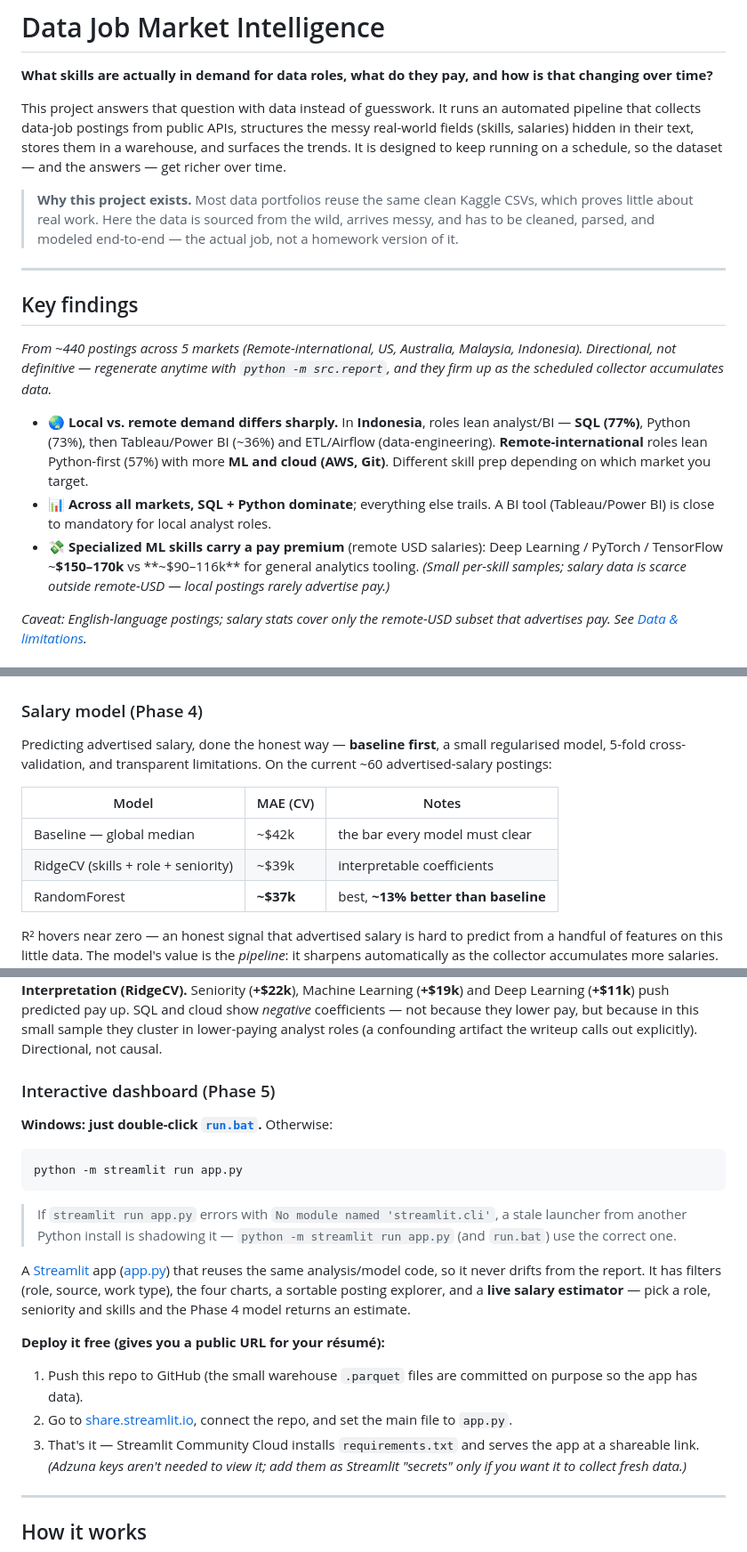
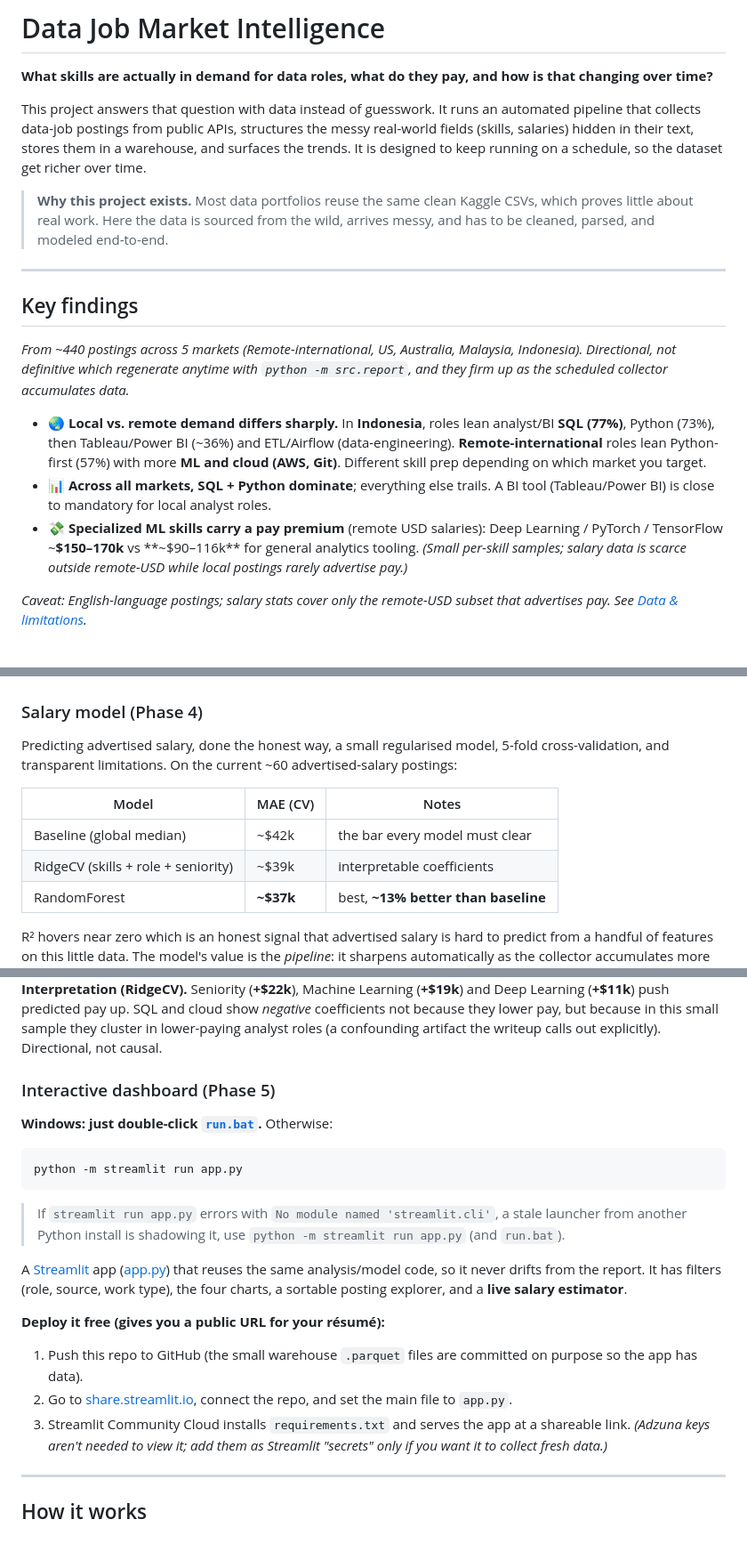
Before and after one commit to DanielAntares/data-job-market-intelligence, a Markdown page: README.md, 3 parts joined by grey strips. Shown at 89% size. GitHub-like rendering.

````diff
--- a/README.md
+++ b/README.md
@@ -6,24 +6,23 @@ This project answers that question with data instead of guesswork. It runs an
 automated pipeline that collects data-job postings from public APIs, structures
 the messy real-world fields (skills, salaries) hidden in their text, stores them
 in a warehouse, and surfaces the trends. It is designed to keep running on a
-schedule, so the dataset — and the answers — get richer over time.
+schedule, so the dataset get richer over time.
 
 > **Why this project exists.** Most data portfolios reuse the same clean Kaggle
 > CSVs, which proves little about real work. Here the data is sourced from the
-> wild, arrives messy, and has to be cleaned, parsed, and modeled end-to-end —
-> the actual job, not a homework version of it.
+> wild, arrives messy, and has to be cleaned, parsed, and modeled end-to-end.
 
 ---
 
 ## Key findings
 
 _From ~440 postings across 5 markets (Remote-international, US, Australia,
-Malaysia, Indonesia). Directional, not definitive — regenerate anytime with
+Malaysia, Indonesia). Directional, not definitive which regenerate anytime with
 `python -m src.report`, and they firm up as the scheduled collector accumulates
 data._
 
 - 🌏 **Local vs. remote demand differs sharply.** In **Indonesia**, roles lean
-  analyst/BI — **SQL (77%)**, Python (73%), then Tableau/Power BI (~36%) and
+  analyst/BI **SQL (77%)**, Python (73%), then Tableau/Power BI (~36%) and
   ETL/Airflow (data-engineering). **Remote-international** roles lean
   Python-first (57%) with more **ML and cloud (AWS, Git)**. Different skill prep
   depending on which market you target.
@@ -32,7 +31,7 @@ data._
 - 💸 **Specialized ML skills carry a pay premium** (remote USD salaries):
   Deep Learning / PyTorch / TensorFlow ~**$150–170k** vs **~$90–116k** for
   general analytics tooling. _(Small per-skill samples; salary data is scarce
-  outside remote-USD — local postings rarely advertise pay.)_
+  outside remote-USD while local postings rarely advertise pay.)_
 
 _Caveat: English-language postings; salary stats cover only the remote-USD subset
 that advertises pay. See [Data & limitations](#data--limitations)._
@@ -50,17 +49,17 @@ Generated by `python -m src.figures`; the full narrative walk-through lives in
 
 ### Salary model (Phase 4)
 
-Predicting advertised salary, done the honest way — **baseline first**, a small
+Predicting advertised salary, done the honest way, a small
 regularised model, 5-fold cross-validation, and transparent limitations. On the
 current ~60 advertised-salary postings:
 
 | Model | MAE (CV) | Notes |
 |---|---|---|
-| Baseline — global median | ~$42k | the bar every model must clear |
+| Baseline  (global median) | ~$42k | the bar every model must clear |
 | RidgeCV (skills + role + seniority) | ~$39k | interpretable coefficients |
 | RandomForest | **~$37k** | best, **~13% better than baseline** |
 
-R² hovers near zero — an honest signal that advertised salary is hard to predict
+R² hovers near zero which is an honest signal that advertised salary is hard to predict
 from a handful of features on this little data. The model's value is the
 *pipeline*: it sharpens automatically as the collector accumulates more salaries.
 
@@ -68,7 +67,7 @@ from a handful of features on this little data. The model's value is the
 
 **Interpretation (RidgeCV).** Seniority (**+$22k**), Machine Learning (**+$19k**)
 and Deep Learning (**+$11k**) push predicted pay up. SQL and cloud show *negative*
-coefficients — not because they lower pay, but because in this small sample they
+coefficients not because they lower pay, but because in this small sample they
 cluster in lower-paying analyst roles (a confounding artifact the writeup calls
 out explicitly). Directional, not causal.
 
@@ -81,21 +80,20 @@ python -m streamlit run app.py
 ```
 
 > If `streamlit run app.py` errors with `No module named 'streamlit.cli'`, a
-> stale launcher from another Python install is shadowing it — `python -m
-> streamlit run app.py` (and `run.bat`) use the correct one.
+> stale launcher from another Python install is shadowing it, use `python -m
+> streamlit run app.py` (and `run.bat`).
 
 A [Streamlit](https://streamlit.io/) app ([app.py](app.py)) that reuses the same
 analysis/model code, so it never drifts from the report. It has filters (role,
 source, work type), the four charts, a sortable posting explorer, and a **live
-salary estimator** — pick a role, seniority and skills and the Phase 4 model
-returns an estimate.
+salary estimator**.
 
 **Deploy it free (gives you a public URL for your résumé):**
 1. Push this repo to GitHub (the small warehouse `.parquet` files are committed
    on purpose so the app has data).
 2. Go to [share.streamlit.io](https://share.streamlit.io), connect the repo, and
    set the main file to `app.py`.
-3. That's it — Streamlit Community Cloud installs `requirements.txt` and serves
+3. Streamlit Community Cloud installs `requirements.txt` and serves
    the app at a shareable link. _(Adzuna keys aren't needed to view it; add them
    as Streamlit "secrets" only if you want it to collect fresh data.)_
 
````
Also changed, not shown: other parts of README.md (+3 -3 lines).
